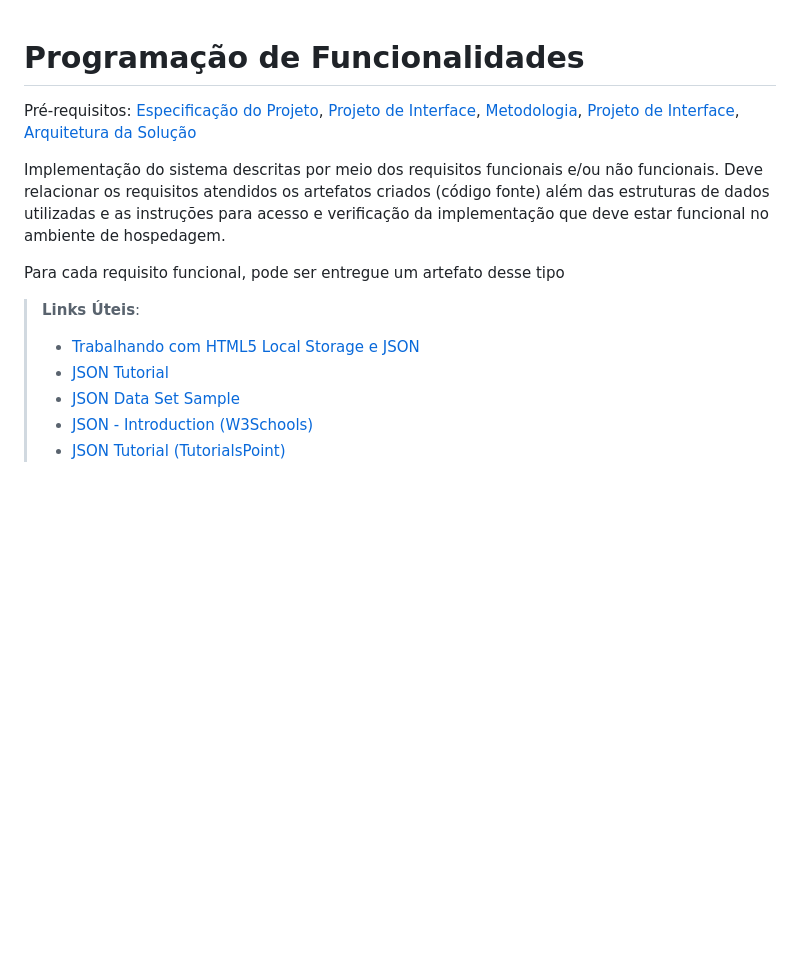
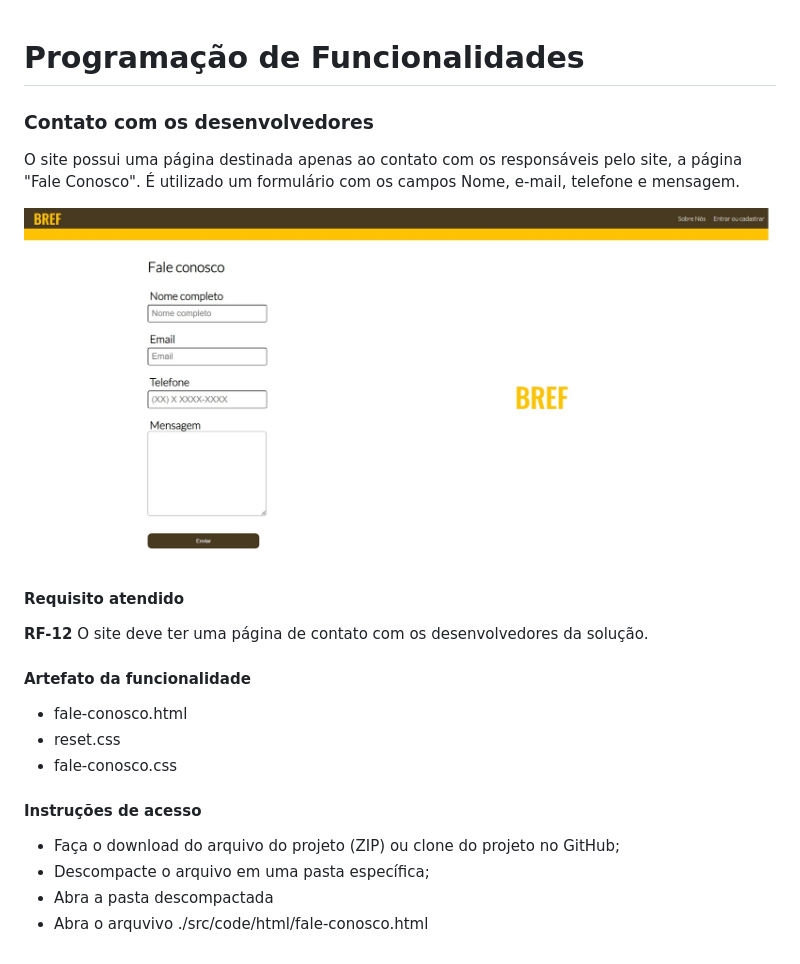
Before and after one commit to ICEI-PUC-Minas-PMV-ADS/pmv-ads-2022-1-e1-proj-web-t3-bref, a Markdown page: docs/07-Programação de Funcionalidades.md, the part around the change. GitHub-like rendering; pictures changed too: docs/img/fale-conosco-v1.jpeg (added); blank space fills up the shorter version.

Commit message:
Atualizando seção 7, adicionando uma das funcionalidades

```diff
--- a/docs/07-Programação de Funcionalidades.md
+++ b/docs/07-Programação de Funcionalidades.md
@@ -1,15 +1,26 @@
 # Programação de Funcionalidades
 
-<span style="color:red">Pré-requisitos: <a href="2-Especificação do Projeto.md"> Especificação do Projeto</a></span>, <a href="3-Projeto de Interface.md"> Projeto de Interface</a>, <a href="4-Metodologia.md"> Metodologia</a>, <a href="3-Projeto de Interface.md"> Projeto de Interface</a>, <a href="5-Arquitetura da Solução.md"> Arquitetura da Solução</a>
 
-Implementação do sistema descritas por meio dos requisitos funcionais e/ou não funcionais. Deve relacionar os requisitos atendidos os artefatos criados (código fonte) além das estruturas de dados utilizadas e as instruções para acesso e verificação da implementação que deve estar funcional no ambiente de hospedagem.
 
-Para cada requisito funcional, pode ser entregue um artefato desse tipo
+### Contato com os desenvolvedores
 
-> **Links Úteis**:
->
-> - [Trabalhando com HTML5 Local Storage e JSON](https://www.devmedia.com.br/trabalhando-com-html5-local-storage-e-json/29045)
-> - [JSON Tutorial](https://www.w3resource.com/JSON)
-> - [JSON Data Set Sample](https://opensource.adobe.com/Spry/samples/data_region/JSONDataSetSample.html)
-> - [JSON - Introduction (W3Schools)](https://www.w3schools.com/js/js_json_intro.asp)
-> - [JSON Tutorial (TutorialsPoint)](https://www.tutorialspoint.com/json/index.htm)
+O site possui uma página destinada apenas ao contato com os responsáveis pelo site, a página "Fale Conosco". É utilizado um formulário com os campos Nome, e-mail, telefone e mensagem.
+
+![Fale conosco](img/fale-conosco-v1.jpeg)
+
+#### Requisito atendido
+
+**RF-12** O site deve ter uma página de contato com os desenvolvedores da solução.
+
+#### Artefato da funcionalidade
+
+* fale-conosco.html
+* reset.css
+* fale-conosco.css
+
+#### Instruções de acesso
+
+* Faça o download do arquivo do projeto (ZIP) ou clone do projeto no GitHub;
+* Descompacte o arquivo em uma pasta específica;
+* Abra a pasta descompactada
+* Abra o arquvivo ./src/code/html/fale-conosco.html
```
